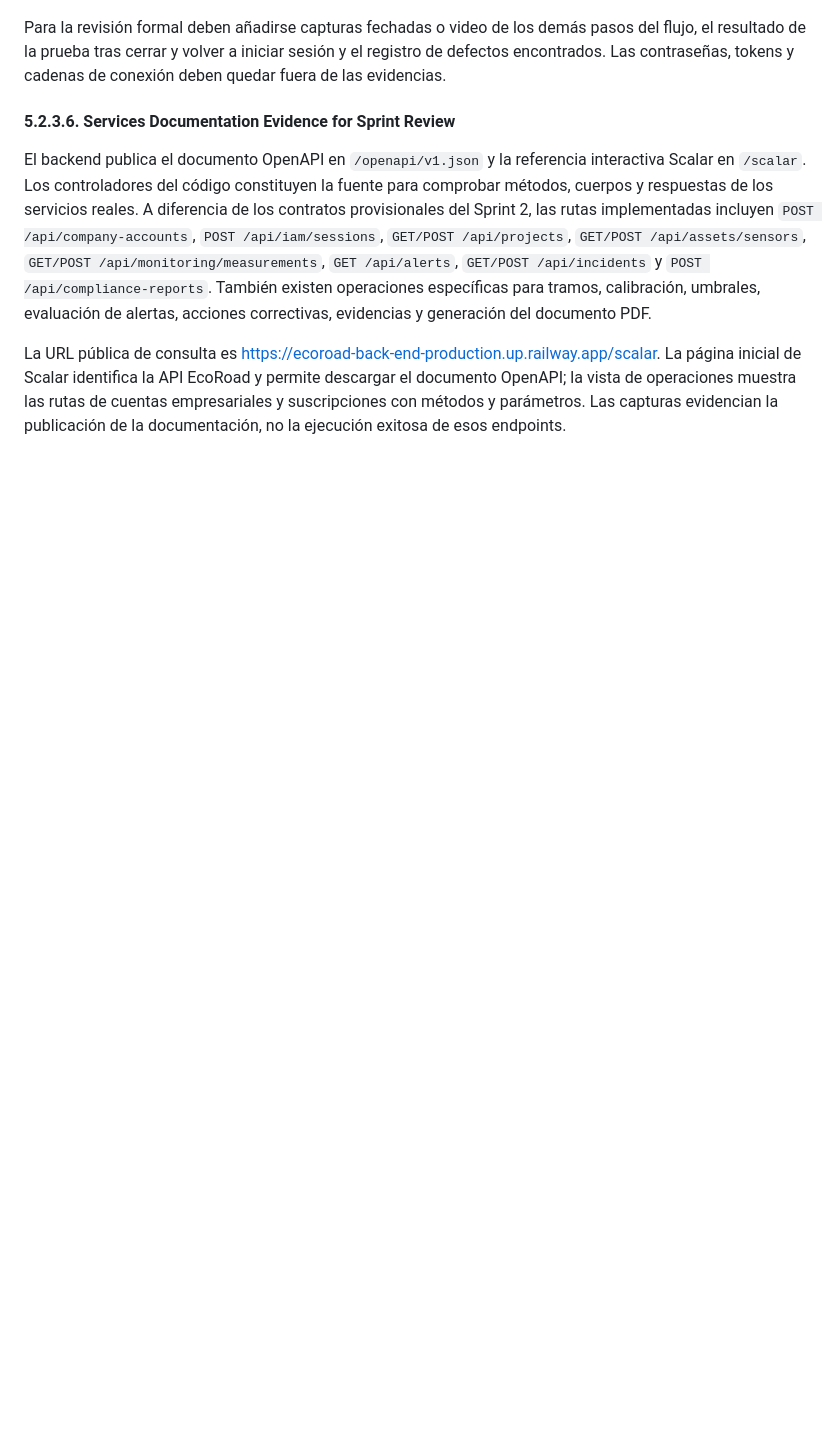
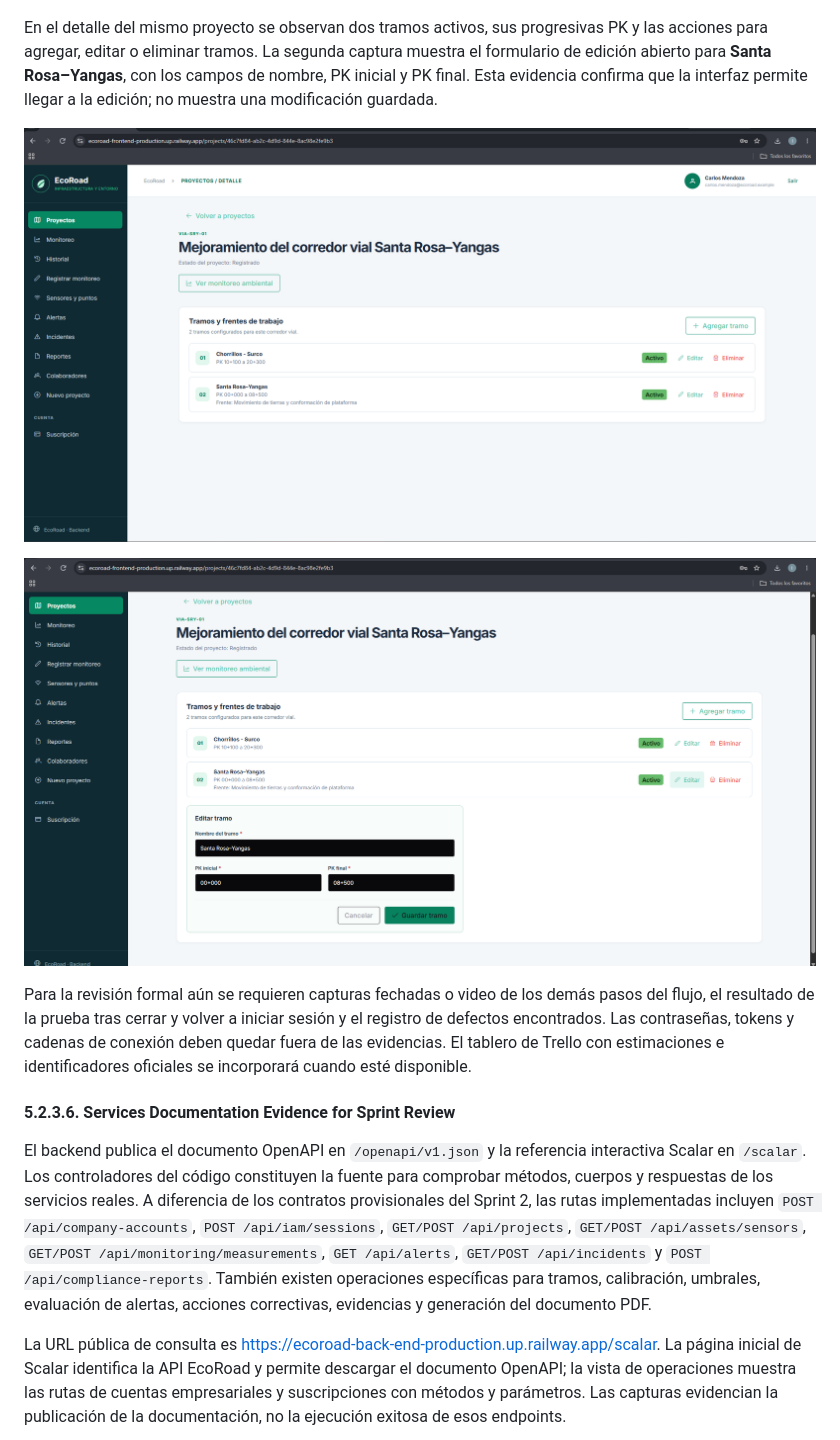
Before and after one commit to Aplicaciones-Web-1ASI0730-2620-8130/Grupo1---Report, a Markdown page: docs/cap5-product-implementation-validation-and-deployment.md, the part around the change. Rendered like a GitHub page; pictures changed too: assets/images/chapter5/Sprint3-Project-Sections.png (added), assets/images/chapter5/Sprint3-Section-Edit-Form.png (added); blank space fills up the shorter version.

Commit message:
docs(report): add sprint 3 project interaction evidence

```diff
--- a/docs/cap5-product-implementation-validation-and-deployment.md
+++ b/docs/cap5-product-implementation-validation-and-deployment.md
@@ -630,7 +630,13 @@ La siguiente captura muestra la vista de proyectos en el frontend publicado, con
 
 ![Sprint 3: proyecto vial de demostración listado desde el backend en Railway](/assets/images/chapter5/Sprint3-Project-List.png)
 
-Para la revisión formal deben añadirse capturas fechadas o video de los demás pasos del flujo, el resultado de la prueba tras cerrar y volver a iniciar sesión y el registro de defectos encontrados. Las contraseñas, tokens y cadenas de conexión deben quedar fuera de las evidencias.
+En el detalle del mismo proyecto se observan dos tramos activos, sus progresivas PK y las acciones para agregar, editar o eliminar tramos. La segunda captura muestra el formulario de edición abierto para **Santa Rosa–Yangas**, con los campos de nombre, PK inicial y PK final. Esta evidencia confirma que la interfaz permite llegar a la edición; no muestra una modificación guardada.
+
+![Sprint 3: detalle del proyecto VIA-SRY-01 con dos tramos activos](/assets/images/chapter5/Sprint3-Project-Sections.png)
+
+![Sprint 3: formulario de edición del tramo Santa Rosa–Yangas](/assets/images/chapter5/Sprint3-Section-Edit-Form.png)
+
+Para la revisión formal aún se requieren capturas fechadas o video de los demás pasos del flujo, el resultado de la prueba tras cerrar y volver a iniciar sesión y el registro de defectos encontrados. Las contraseñas, tokens y cadenas de conexión deben quedar fuera de las evidencias. El tablero de Trello con estimaciones e identificadores oficiales se incorporará cuando esté disponible.
 
 #### 5.2.3.6. Services Documentation Evidence for Sprint Review
 <a id="5-2-3-6-services-documentation-evidence-for-sprint-review"></a>
```
